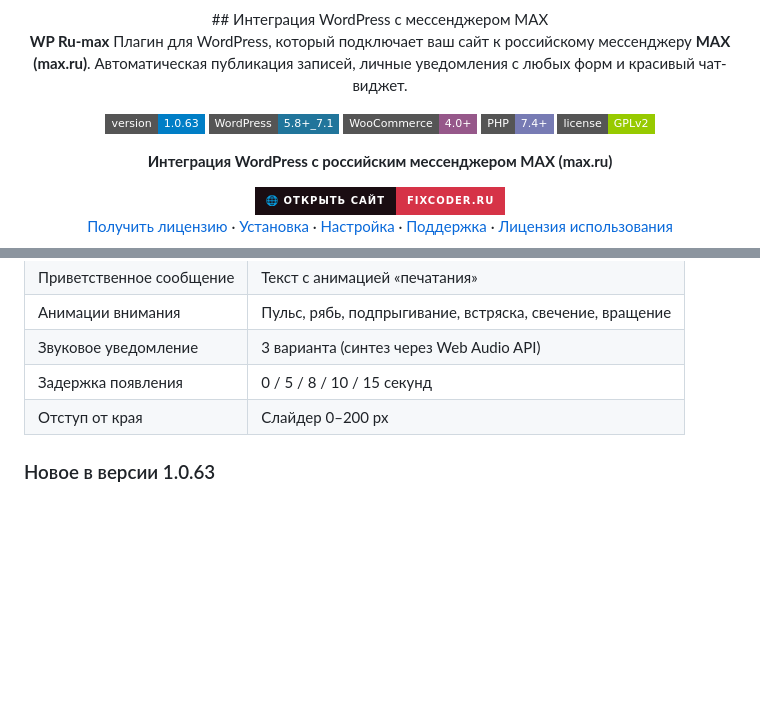
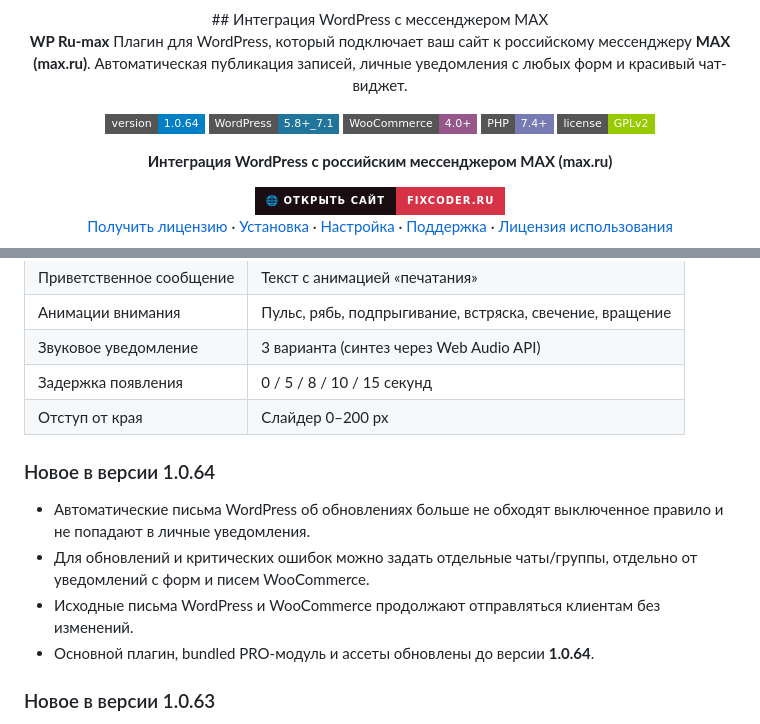
Before and after one commit to RuCoder-sudo/wp-ru-max, a Markdown page: README.md, 2 parts joined by grey strips. Rendered like a GitHub page; badges without logos; blank space fills up the shorter version.

Commit message:
Bump version to 1.0.64 and update changelog
Updated version to 1.0.64 and added new features.

```diff
--- a/README.md
+++ b/README.md
@@ -9,7 +9,7 @@
 
 **WP Ru-max** Плагин для WordPress, который подключает ваш сайт к российскому мессенджеру **MAX (max.ru)**. Автоматическая публикация записей, личные уведомления с любых форм и красивый чат-виджет.
 
-![Version](https://img.shields.io/badge/version-1.0.63-blue?style=flat-square)
+![Version](https://img.shields.io/badge/version-1.0.64-blue?style=flat-square)
 ![WordPress](https://img.shields.io/badge/WordPress-5.8%2B__7.1-21759b?style=flat-square&logo=wordpress)
 ![WooCommerce](https://img.shields.io/badge/WooCommerce-4.0%2B-96588a?style=flat-square)
 ![PHP](https://img.shields.io/badge/PHP-7.4%2B-777bb4?style=flat-square&logo=php)
@@ -86,6 +86,13 @@
 | Звуковое уведомление | 3 варианта (синтез через Web Audio API) |
 | Задержка появления | 0 / 5 / 8 / 10 / 15 секунд |
 | Отступ от края | Слайдер 0–200 px |
+
+### Новое в версии 1.0.64
+
+- Автоматические письма WordPress об обновлениях больше не обходят выключенное правило и не попадают в личные уведомления.
+- Для обновлений и критических ошибок можно задать отдельные чаты/группы, отдельно от уведомлений с форм и писем WooCommerce.
+- Исходные письма WordPress и WooCommerce продолжают отправляться клиентам без изменений.
+- Основной плагин, bundled PRO-модуль и ассеты обновлены до версии **1.0.64**.
 
 ### Новое в версии 1.0.63
 
```
